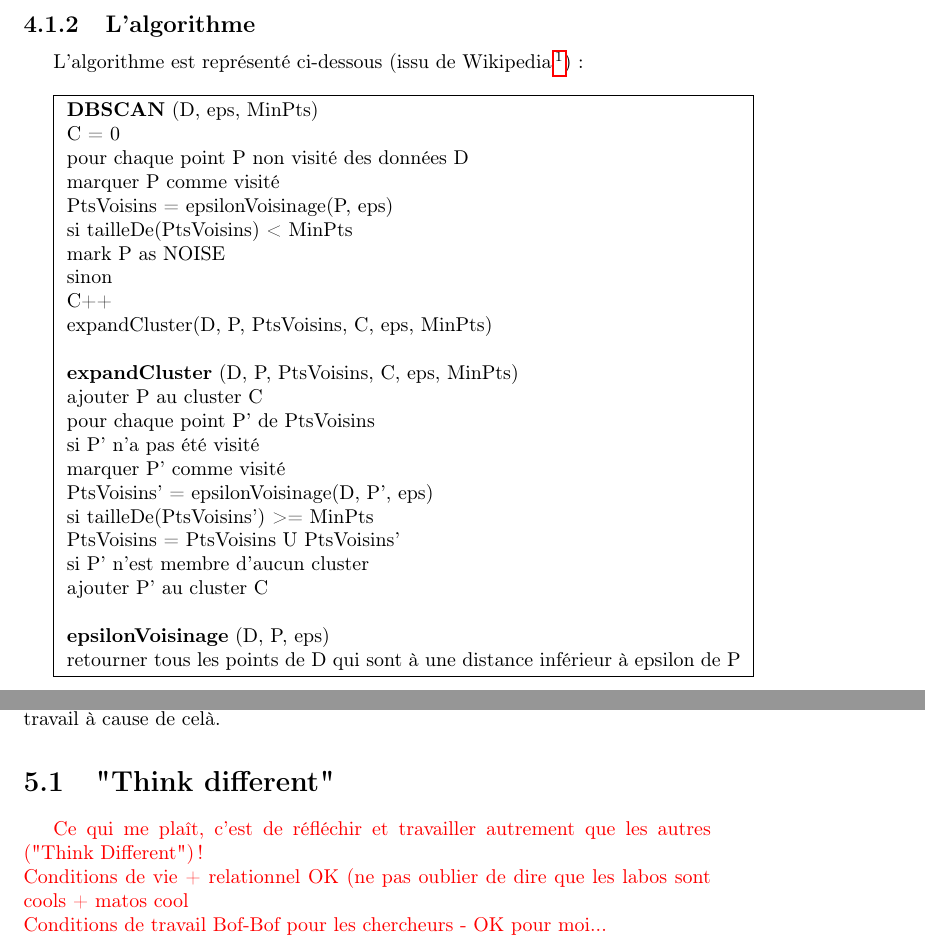
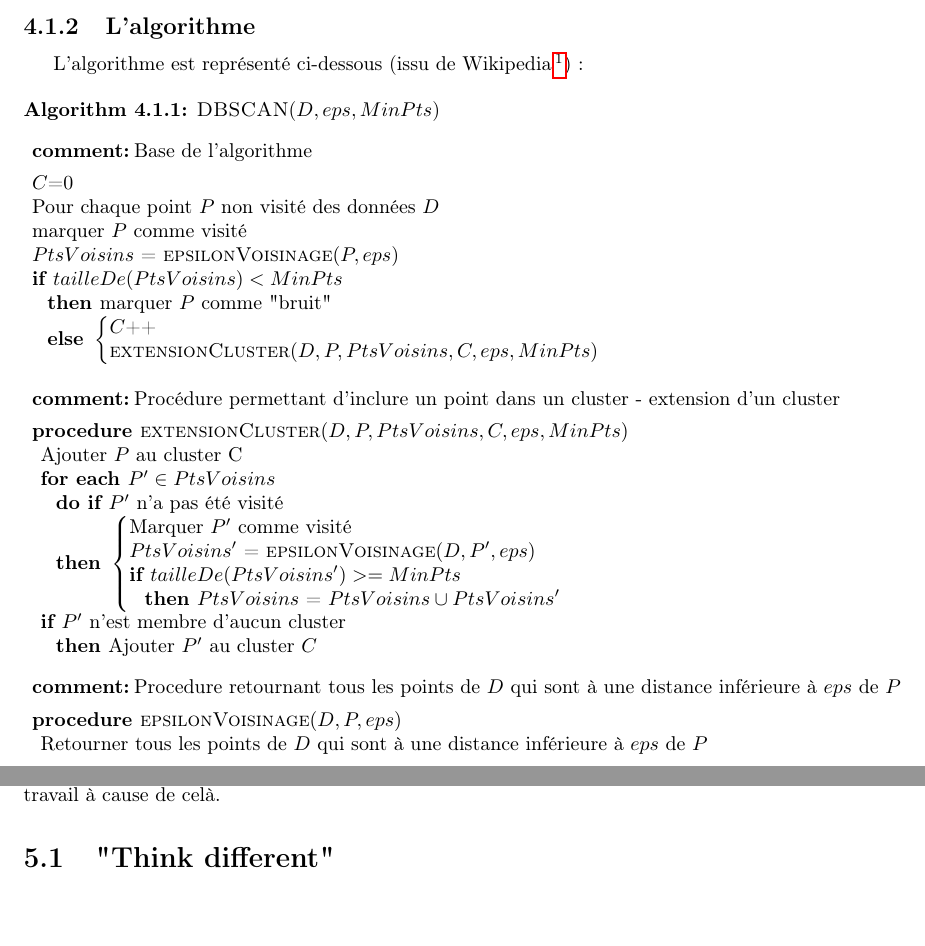
Before and after one commit to k0pernicus/Rapport_Stage_S6, a LaTeX document (Rapport_Stage_Vidjil.tex): two parts of pages 14 and 17 of 19 before the commit and two parts of pages 14 and 18 of 20 after it, joined at a grey line, cut so that both start at the same text, the shorter picture padded with empty space. Compiled offline with pdfLaTeX.

Commit message:
Added modification to the last part

```diff
--- a/Rapport_Stage_Vidjil.tex
+++ b/Rapport_Stage_Vidjil.tex
@@ -6,6 +6,7 @@
 \usepackage{hyperref}
 \usepackage{color}
 \usepackage{calc}
+\usepackage{pseudocode}
 \AddThinSpaceBeforeFootnotes
 \FrenchFootnotes
 
@@ -216,58 +217,42 @@ Il est intéressant ici de constater ici que DBSCAN clusterise les données selo
 \subsection{L'algorithme}
 
 L'algorithme est représenté ci-dessous (issu de Wikipedia\footnote{\url{http://fr.wikipedia.org/wiki/DBSCAN}}):
-\newline
 
-\fbox{
-	\parbox{\linewidth-2\fboxrule-2\fboxsep}
-	{
+\begin{pseudocode}{DBSCAN}{D, eps, MinPts}
+\COMMENT{Base de l'algorithme}\\
+C $=$ 0\\
+$Pour chaque point $P$ non visité des données $D\\
+$marquer $P$ comme visité$\\
+PtsVoisins$ = $\CALL{epsilonVoisinage}{P, eps}\\
+\IF tailleDe(PtsVoisins) < MinPts
+\THEN $marquer $P$ comme "bruit"$
+\ELSE
+	\BEGIN
+		C$++$\\
+		\CALL{extensionCluster}{D, P, PtsVoisins, C, eps, MinPts}\\
+	\END\\
+\\
 
-\textbf{DBSCAN} (D, eps, MinPts)
-\newline
-\indent C = 0
-\newline
-\indent pour chaque point P non visité des données D
-\newline
-\indent \indent marquer P comme visité
-\newline
-\indent \indent PtsVoisins = epsilonVoisinage(P, eps)
-\newline
-\indent \indent si tailleDe(PtsVoisins) < MinPts
-\newline
-\indent \indent \indent mark P as NOISE
-\newline
-\indent \indent sinon
-\newline
-\indent \indent \indent C++
-\newline
-\indent \indent \indent expandCluster(D, P, PtsVoisins, C, eps, MinPts)
-\newline
-\newline
-\textbf{expandCluster} (D, P, PtsVoisins, C, eps, MinPts)
-\newline
-\indent ajouter P au cluster C
-\newline
-\indent pour chaque point P' de PtsVoisins
-\newline
-\indent \indent si P' n'a pas été visité
-\newline
-\indent \indent marquer P' comme visité
-\newline
-\indent \indent PtsVoisins' = epsilonVoisinage(D, P', eps)
-\newline
-\indent \indent si tailleDe(PtsVoisins') >= MinPts
-\newline
-\indent \indent \indent PtsVoisins = PtsVoisins U PtsVoisins'
-\newline
-\indent \indent si P' n'est membre d'aucun cluster
-\newline
-\indent \indent \indent ajouter P' au cluster C
-\newline
-\newline
-\textbf{epsilonVoisinage} (D, P, eps)
-\newline
-\indent retourner tous les points de D qui sont à une distance inférieur à epsilon de P
-	}
-}
+\COMMENT{Procédure permettant d'inclure un point dans un cluster - extension d'un cluster}\\
+\PROCEDURE {extensionCluster}{D, P, PtsVoisins, C, eps, MinPts}
+	$Ajouter $P$ au cluster C$\\
+	\FOREACH P' \in PtsVoisins \DO
+			\IF P'$ n'a pas été visité$
+			\THEN
+				\BEGIN
+					$Marquer $P'$ comme visité$\\
+					PtsVoisins'$ = $ \CALL{epsilonVoisinage}{D, P', eps}\\
+					\IF tailleDe(PtsVoisins') >= MinPts
+					\THEN PtsVoisins$ = $PtsVoisins \cup PtsVoisins'\\
+				\END\\
+			\IF P'$ n'est membre d'aucun cluster$
+			\THEN $Ajouter $P'$ au cluster $C
+\ENDPROCEDURE
+
+\COMMENT{Procedure retournant tous les points de $D$ qui sont à une distance inférieure à $eps$ de $P$}\\
+\PROCEDURE{epsilonVoisinage}{D, P, eps}
+	$Retourner tous les points de $D$ qui sont à une distance inférieure à $eps$ de $P
+\ENDPROCEDURE
+\end{pseudocode}
 
 \section{Implantation de l'algorithme}
@@ -318,11 +311,7 @@ La vigilance est aussi de mise quant à la publication d'autres scientifiques su
 
 \section{"Think different"}
 
-\textcolor{red}{Ce qui me plaît, c'est de réfléchir et travailler autrement que les autres ("Think Different")!
-\newline
-Conditions de vie + relationnel OK (ne pas oublier de dire que les labos sont cools + matos cool
-\newline
-Conditions de travail Bof-Bof pour les chercheurs - OK pour moi...}
+\textcolor{red}{Réfléchir / travailler autrement - beaucoup moins scolaire et "industriel": ("Think Different")!
 
 \chapter{Conclusion}
 
```
Also changed, not shown: Rapport_Stage_Vidjil.tex (10 more changed lines).
